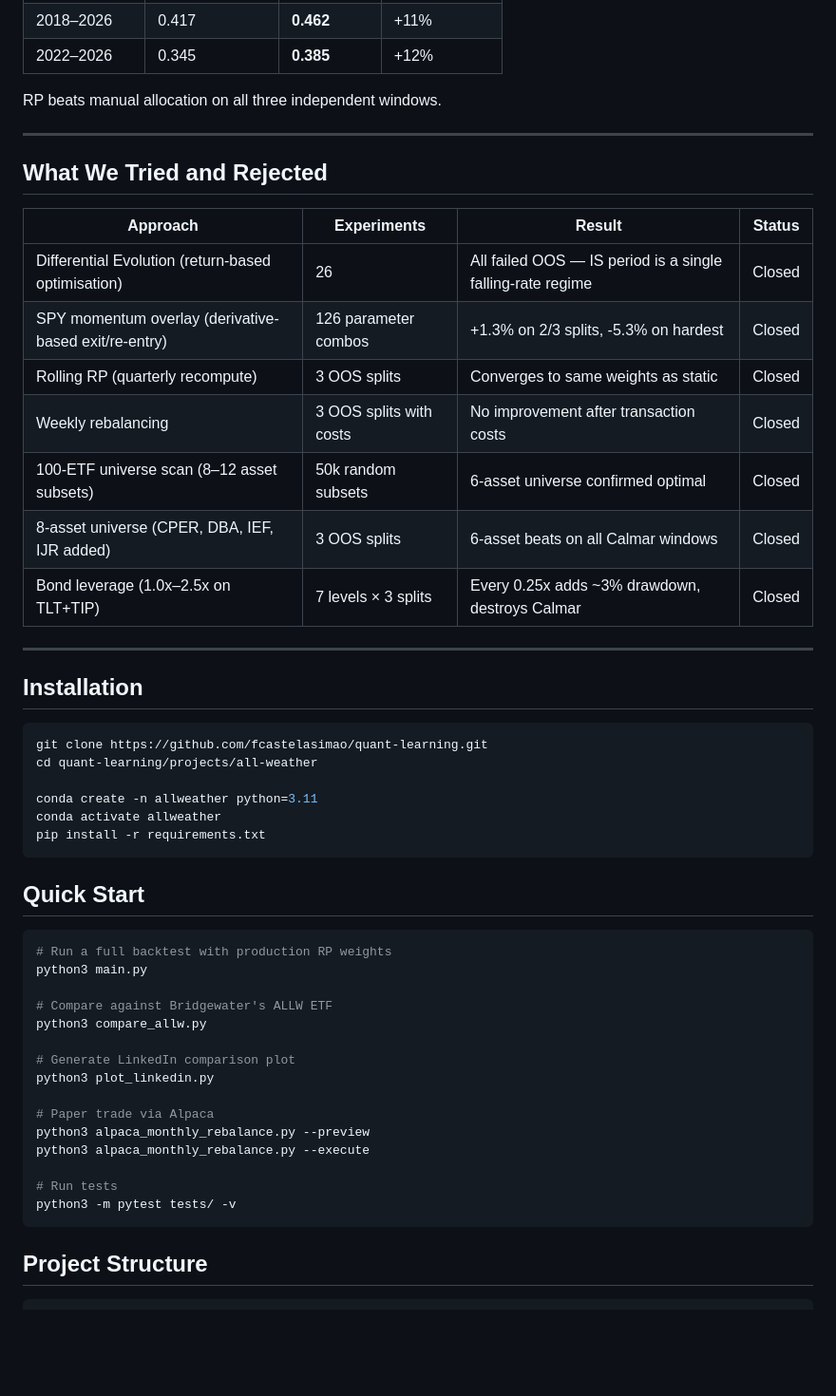
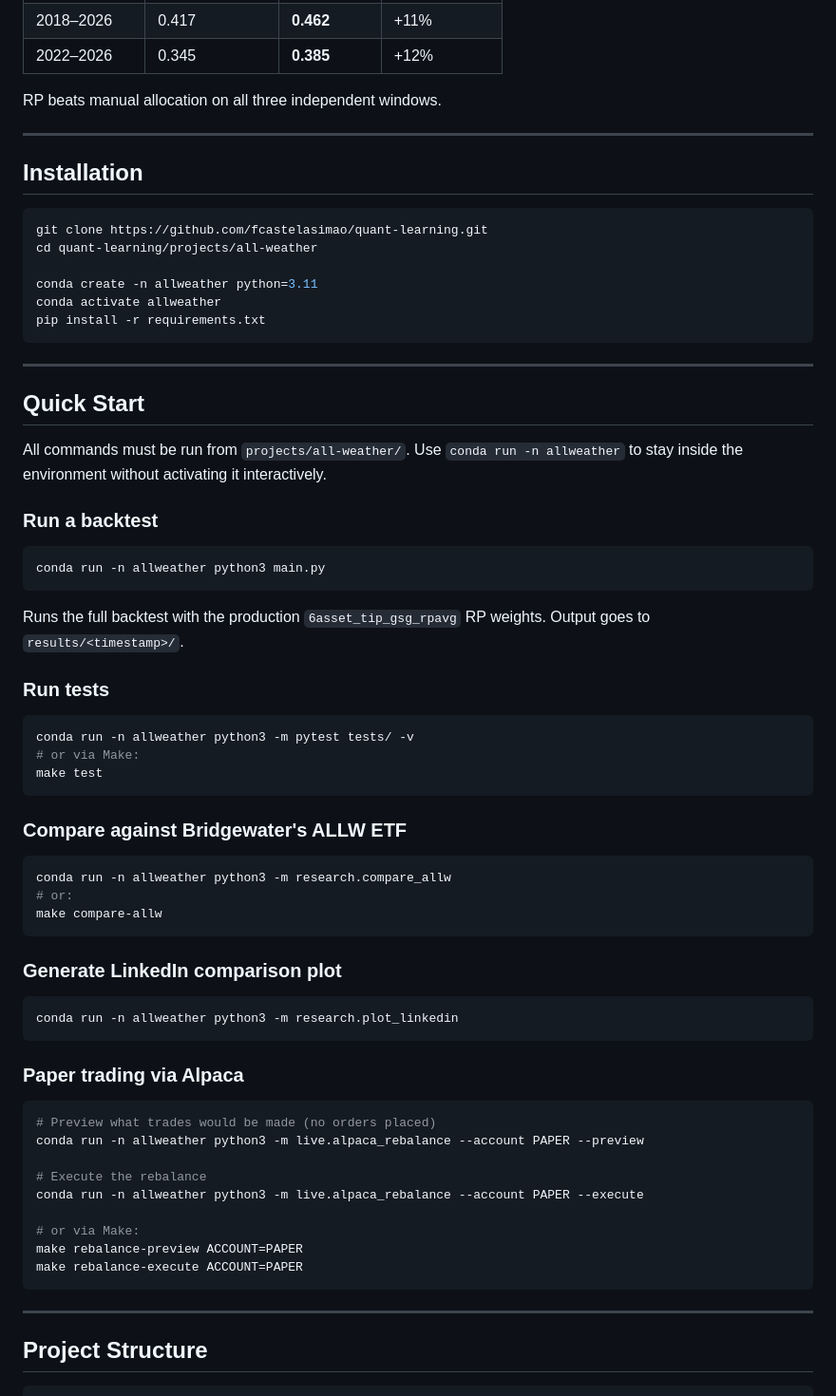
Before and after one commit to fcastelasimao/quant-learning, a Markdown page: projects/all-weather/README.md, the part around one of its changes. Shown at 95% size. Rendered like a GitHub page; blank space fills up the shorter version.

````diff
--- a/projects/all-weather/README.md
+++ b/projects/all-weather/README.md
@@ -64,20 +64,6 @@ RP beats manual allocation on all three independent windows.
 
 ---
 
-## What We Tried and Rejected
-
-| Approach | Experiments | Result | Status |
-|----------|------------|--------|--------|
-| Differential Evolution (return-based optimisation) | 26 | All failed OOS — IS period is a single falling-rate regime | Closed |
-| SPY momentum overlay (derivative-based exit/re-entry) | 126 parameter combos | +1.3% on 2/3 splits, -5.3% on hardest | Closed |
-| Rolling RP (quarterly recompute) | 3 OOS splits | Converges to same weights as static | Closed |
-| Weekly rebalancing | 3 OOS splits with costs | No improvement after transaction costs | Closed |
-| 100-ETF universe scan (8–12 asset subsets) | 50k random subsets | 6-asset universe confirmed optimal | Closed |
-| 8-asset universe (CPER, DBA, IEF, IJR added) | 3 OOS splits | 6-asset beats on all Calmar windows | Closed |
-| Bond leverage (1.0x–2.5x on TLT+TIP) | 7 levels × 3 splits | Every 0.25x adds ~3% drawdown, destroys Calmar | Closed |
-
----
-
 ## Installation
 
 ```bash
@@ -89,25 +75,57 @@ conda activate allweather
 pip install -r requirements.txt
 ```
 
+---
+
 ## Quick Start
 
+All commands must be run from `projects/all-weather/`. Use `conda run -n allweather` to stay inside the environment without activating it interactively.
+
+### Run a backtest
+
 ```bash
-# Run a full backtest with production RP weights
-python3 main.py
+conda run -n allweather python3 main.py
+```
 
-# Compare against Bridgewater's ALLW ETF
-python3 compare_allw.py
+Runs the full backtest with the production `6asset_tip_gsg_rpavg` RP weights. Output goes to `results/<timestamp>/`.
 
-# Generate LinkedIn comparison plot
-python3 plot_linkedin.py
+### Run tests
 
-# Paper trade via Alpaca
-python3 alpaca_monthly_rebalance.py --preview
-python3 alpaca_monthly_rebalance.py --execute
+```bash
+conda run -n allweather python3 -m pytest tests/ -v
+# or via Make:
+make test
+```
 
-# Run tests
-python3 -m pytest tests/ -v
+### Compare against Bridgewater's ALLW ETF
+
+```bash
+conda run -n allweather python3 -m research.compare_allw
+# or:
+make compare-allw
 ```
+
+### Generate LinkedIn comparison plot
+
+```bash
+conda run -n allweather python3 -m research.plot_linkedin
+```
+
+### Paper trading via Alpaca
+
+```bash
+# Preview what trades would be made (no orders placed)
+conda run -n allweather python3 -m live.alpaca_rebalance --account PAPER --preview
+
+# Execute the rebalance
+conda run -n allweather python3 -m live.alpaca_rebalance --account PAPER --execute
+
+# or via Make:
+make rebalance-preview ACCOUNT=PAPER
+make rebalance-execute ACCOUNT=PAPER
+```
+
+---
 
 ## Project Structure
 
````
Also changed, not shown: other parts of projects/all-weather/README.md (+64 -21 lines).
